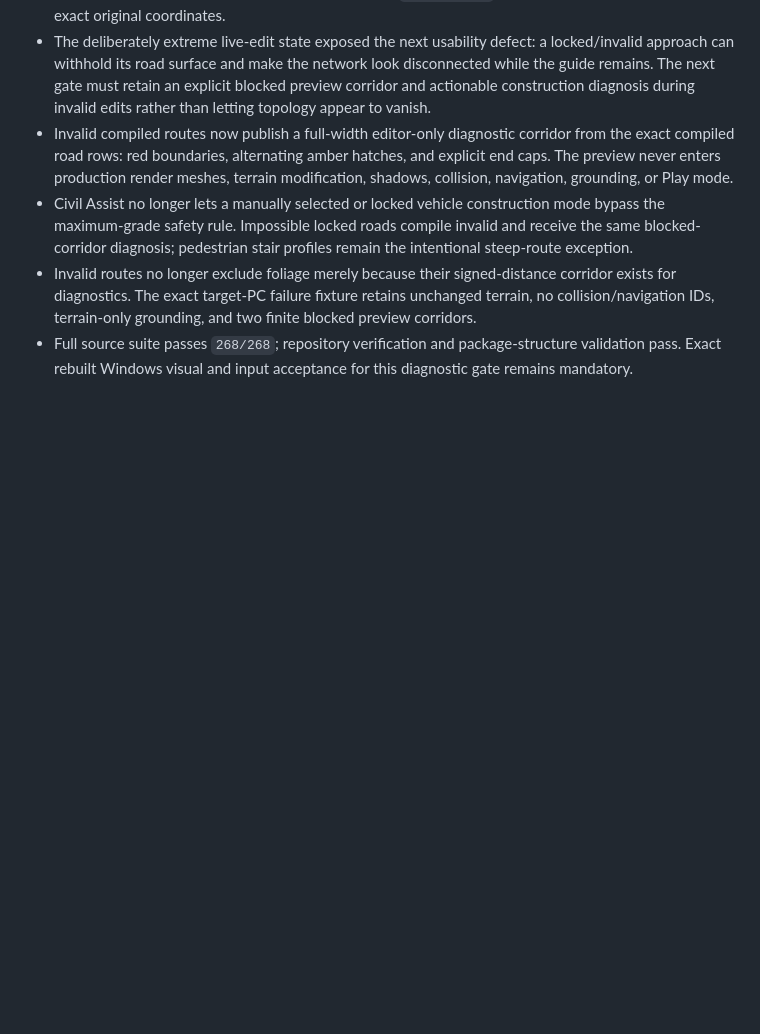
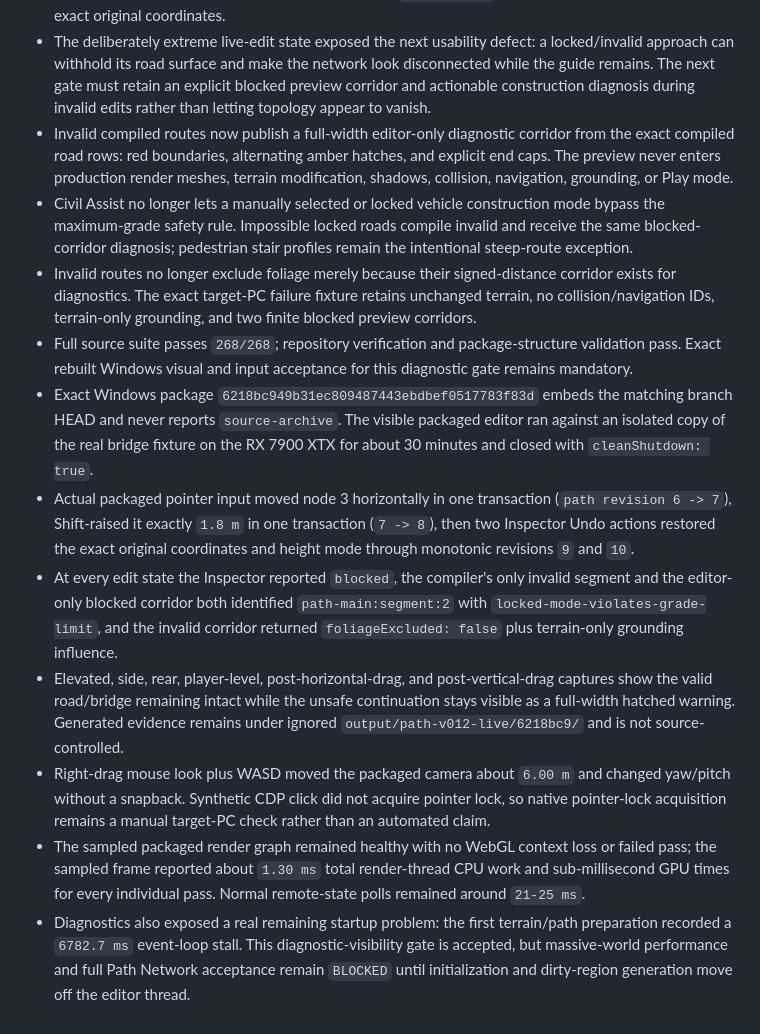
Before and after one commit to nickbyrum2469/OmniForge, a Markdown page: progress.md, the part around the change. GitHub-like rendering; blank space fills up the shorter version.

Commit message:
Record blocked-route package acceptance

```diff
--- a/progress.md
+++ b/progress.md
@@ -303,3 +303,10 @@ The branch remains blocked until the exact Windows package is tested against the
 - Civil Assist no longer lets a manually selected or locked vehicle construction mode bypass the maximum-grade safety rule. Impossible locked roads compile invalid and receive the same blocked-corridor diagnosis; pedestrian stair profiles remain the intentional steep-route exception.
 - Invalid routes no longer exclude foliage merely because their signed-distance corridor exists for diagnostics. The exact target-PC failure fixture retains unchanged terrain, no collision/navigation IDs, terrain-only grounding, and two finite blocked preview corridors.
 - Full source suite passes `268/268`; repository verification and package-structure validation pass. Exact rebuilt Windows visual and input acceptance for this diagnostic gate remains mandatory.
+- Exact Windows package `6218bc949b31ec809487443ebdbef0517783f83d` embeds the matching branch HEAD and never reports `source-archive`. The visible packaged editor ran against an isolated copy of the real bridge fixture on the RX 7900 XTX for about 30 minutes and closed with `cleanShutdown: true`.
+- Actual packaged pointer input moved node 3 horizontally in one transaction (`path revision 6 -> 7`), Shift-raised it exactly `1.8 m` in one transaction (`7 -> 8`), then two Inspector Undo actions restored the exact original coordinates and height mode through monotonic revisions `9` and `10`.
+- At every edit state the Inspector reported `blocked`, the compiler's only invalid segment and the editor-only blocked corridor both identified `path-main:segment:2` with `locked-mode-violates-grade-limit`, and the invalid corridor returned `foliageExcluded: false` plus terrain-only grounding influence.
+- Elevated, side, rear, player-level, post-horizontal-drag, and post-vertical-drag captures show the valid road/bridge remaining intact while the unsafe continuation stays visible as a full-width hatched warning. Generated evidence remains under ignored `output/path-v012-live/6218bc9/` and is not source-controlled.
+- Right-drag mouse look plus WASD moved the packaged camera about `6.00 m` and changed yaw/pitch without a snapback. Synthetic CDP click did not acquire pointer lock, so native pointer-lock acquisition remains a manual target-PC check rather than an automated claim.
+- The sampled packaged render graph remained healthy with no WebGL context loss or failed pass; the sampled frame reported about `1.30 ms` total render-thread CPU work and sub-millisecond GPU times for every individual pass. Normal remote-state polls remained around `21-25 ms`.
+- Diagnostics also exposed a real remaining startup problem: the first terrain/path preparation recorded a `6782.7 ms` event-loop stall. This diagnostic-visibility gate is accepted, but massive-world performance and full Path Network acceptance remain `BLOCKED` until initialization and dirty-region generation move off the editor thread.
```
